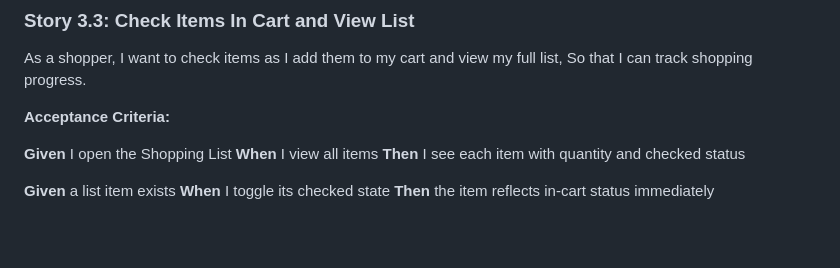
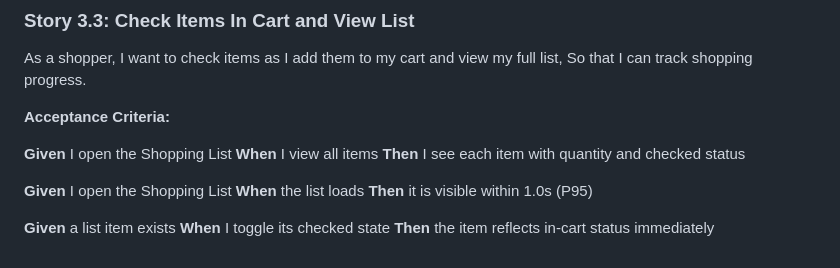
Before and after one commit to kenLovesToCode/mobile-timesheaiet, a Markdown page: _bmad-output/planning-artifacts/epics.md, the part around one of its changes. Drawn GitHub-style; blank space fills up the shorter version.

```diff
--- a/_bmad-output/planning-artifacts/epics.md
+++ b/_bmad-output/planning-artifacts/epics.md
@@ -444,6 +460,10 @@ So that I can track shopping progress.
 **When** I view all items
 **Then** I see each item with quantity and checked status
 
+**Given** I open the Shopping List
+**When** the list loads
+**Then** it is visible within 1.0s (P95)
+
 **Given** a list item exists
 **When** I toggle its checked state
 **Then** the item reflects in-cart status immediately
```
Also changed, not shown: other parts of _bmad-output/planning-artifacts/epics.md (+16 -0 lines), _bmad-output/planning-artifacts/implementation-readiness-report-2026-02-24.md (added, +305 -0 lines).
